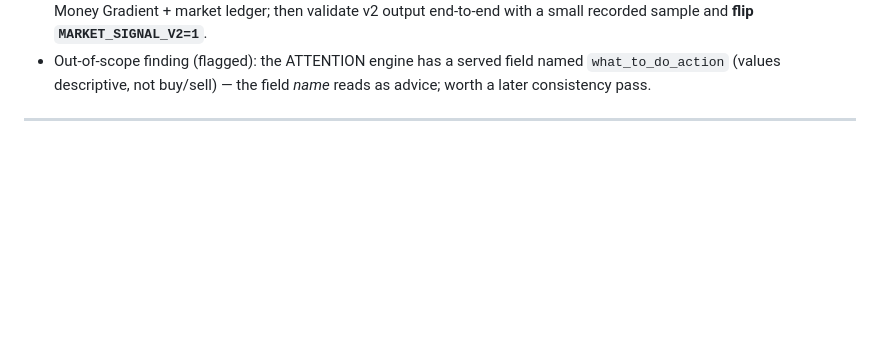
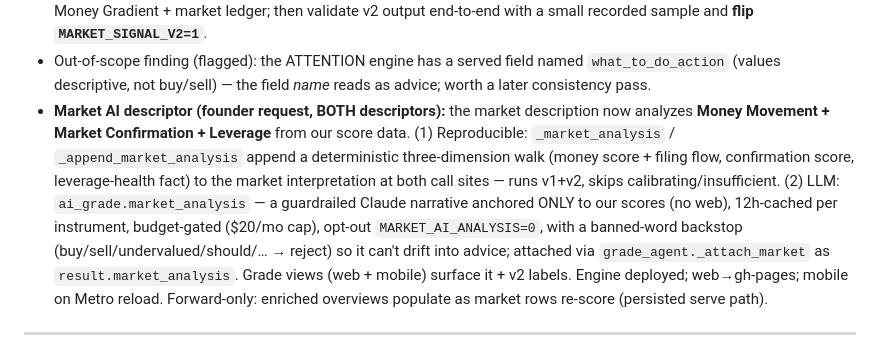
Before and after one commit to Abelcesq/nowtrendin-v2.0, a Markdown page: SESSION_LOG.md, the part around the change. Drawn GitHub-style; blank space fills up the shorter version.

Commit message:
SESSION_LOG: market AI descriptor (money movement + confirmation + leverage analysis)

```diff
--- a/SESSION_LOG.md
+++ b/SESSION_LOG.md
@@ -39,6 +39,17 @@ So the Money Gradient gets its **OWN** ledger, distinct from the Trends ledger.
   output end-to-end with a small recorded sample and **flip `MARKET_SIGNAL_V2=1`**.
 - Out-of-scope finding (flagged): the ATTENTION engine has a served field named `what_to_do_action`
   (values descriptive, not buy/sell) — the field *name* reads as advice; worth a later consistency pass.
+- **Market AI descriptor (founder request, BOTH descriptors):** the market description now analyzes
+  **Money Movement + Market Confirmation + Leverage** from our score data. (1) Reproducible:
+  `_market_analysis` / `_append_market_analysis` append a deterministic three-dimension walk
+  (money score + filing flow, confirmation score, leverage-health fact) to the market interpretation
+  at both call sites — runs v1+v2, skips calibrating/insufficient. (2) LLM: `ai_grade.market_analysis`
+  — a guardrailed Claude narrative anchored ONLY to our scores (no web), 12h-cached per instrument,
+  budget-gated ($20/mo cap), opt-out `MARKET_AI_ANALYSIS=0`, with a banned-word backstop
+  (buy/sell/undervalued/should/… → reject) so it can't drift into advice; attached via
+  `grade_agent._attach_market` as `result.market_analysis`. Grade views (web + mobile) surface it +
+  v2 labels. Engine deployed; web→gh-pages; mobile on Metro reload. Forward-only: enriched overviews
+  populate as market rows re-score (persisted serve path).
 
 ---
 
```
